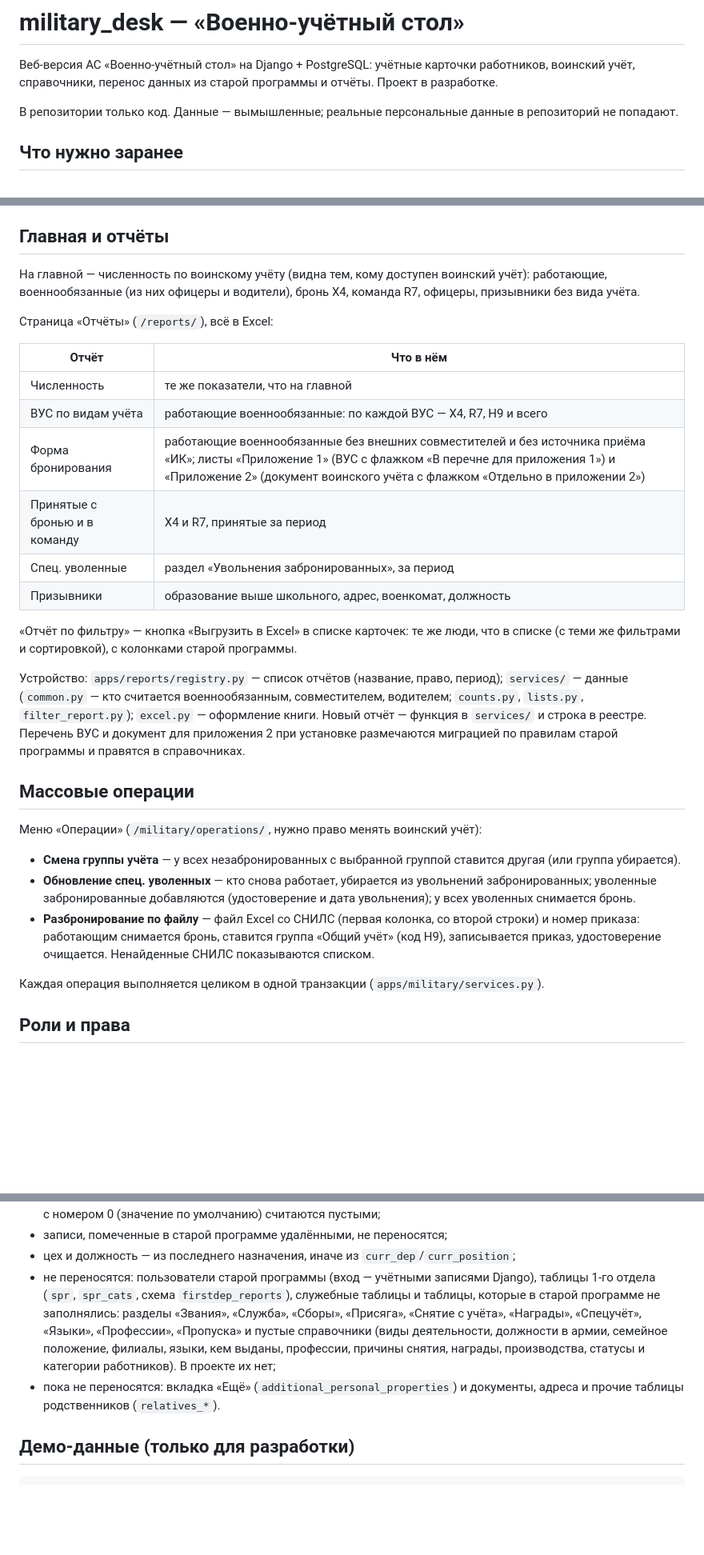
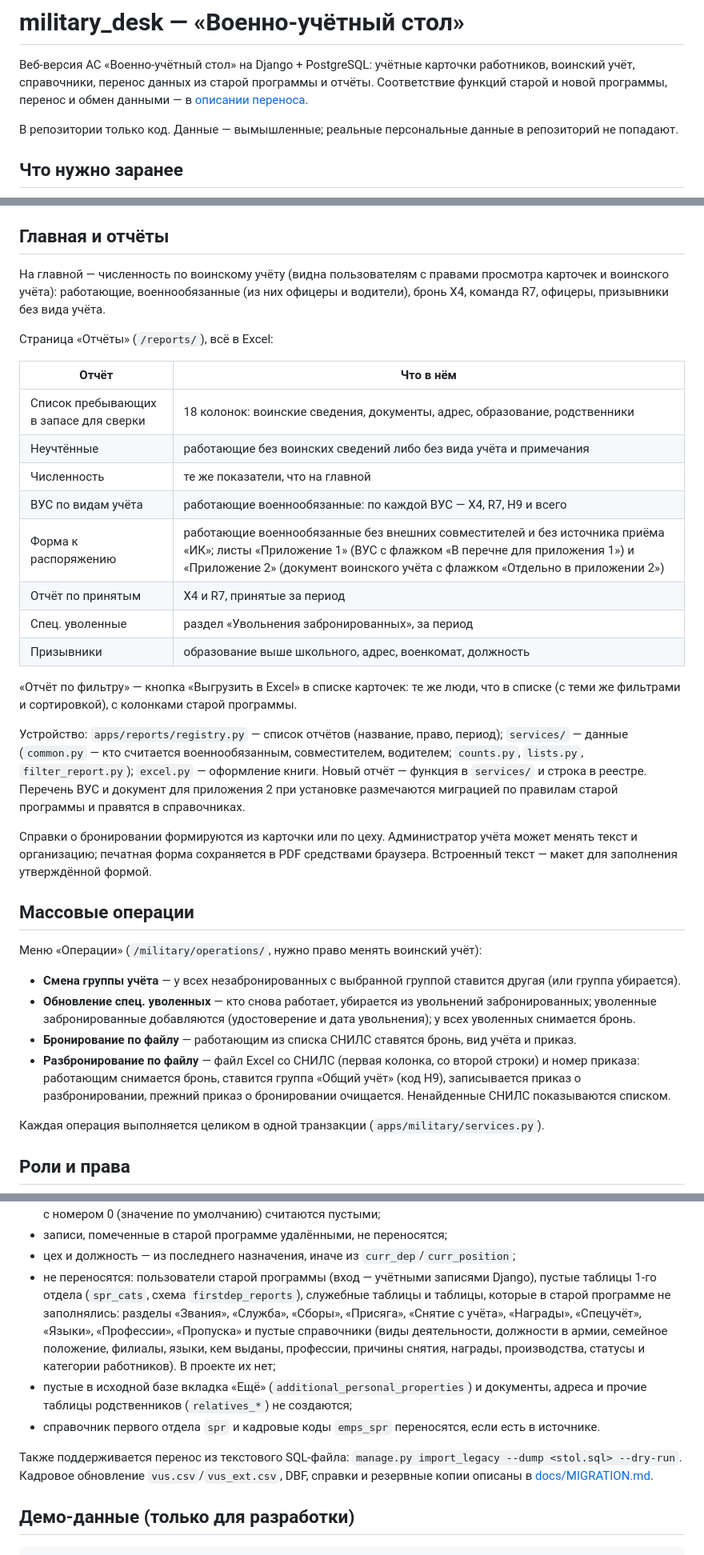
Before and after one commit to artinfly/military_desk, a Markdown page: README.md, 3 parts joined by grey strips. Shown at 80% size. GitHub-like rendering; blank space fills up the shorter version.

Commit message:
Описание переноса и соответствия функций старой программы

```diff
--- a/README.md
+++ b/README.md
@@ -2,7 +2,7 @@
 
 Веб-версия АС «Военно-учётный стол» на Django + PostgreSQL: учётные карточки
 работников, воинский учёт, справочники, перенос данных из старой программы и отчёты.
-Проект в разработке.
+Соответствие функций старой и новой программы, перенос и обмен данными — в [описании переноса](docs/MIGRATION.md).
 
 В репозитории только код. Данные — вымышленные; реальные персональные данные
 в репозиторий не попадают.
@@ -157,7 +156,7 @@ requirements.txt   библиотеки с точными версиями
 
 ## Главная и отчёты
 
-На главной — численность по воинскому учёту (видна тем, кому доступен воинский учёт):
+На главной — численность по воинскому учёту (видна пользователям с правами просмотра карточек и воинского учёта):
 работающие, военнообязанные (из них офицеры и водители), бронь X4, команда R7, офицеры,
 призывники без вида учёта.
 
@@ -165,10 +164,12 @@ requirements.txt   библиотеки с точными версиями
 
 | Отчёт | Что в нём |
 |---|---|
+| Список пребывающих в запасе для сверки | 18 колонок: воинские сведения, документы, адрес, образование, родственники |
+| Неучтённые | работающие без воинских сведений либо без вида учёта и примечания |
 | Численность | те же показатели, что на главной |
 | ВУС по видам учёта | работающие военнообязанные: по каждой ВУС — X4, R7, H9 и всего |
-| Форма бронирования | работающие военнообязанные без внешних совместителей и без источника приёма «ИК»; листы «Приложение 1» (ВУС с флажком «В перечне для приложения 1») и «Приложение 2» (документ воинского учёта с флажком «Отдельно в приложении 2») |
-| Принятые с бронью и в команду | X4 и R7, принятые за период |
+| Форма к распоряжению | работающие военнообязанные без внешних совместителей и без источника приёма «ИК»; листы «Приложение 1» (ВУС с флажком «В перечне для приложения 1») и «Приложение 2» (документ воинского учёта с флажком «Отдельно в приложении 2») |
+| Отчёт по принятым | X4 и R7, принятые за период |
 | Спец. уволенные | раздел «Увольнения забронированных», за период |
 | Призывники | образование выше школьного, адрес, военкомат, должность |
 
@@ -181,6 +182,8 @@ requirements.txt   библиотеки с точными версиями
 функция в `services/` и строка в реестре. Перечень ВУС и документ для приложения 2
 при установке размечаются миграцией по правилам старой программы и правятся в справочниках.
 
+Справки о бронировании формируются из карточки или по цеху. Администратор учёта может менять текст и организацию; печатная форма сохраняется в PDF средствами браузера. Встроенный текст — макет для заполнения утверждённой формой.
+
 ## Массовые операции
 
 Меню «Операции» (`/military/operations/`, нужно право менять воинский учёт):
@@ -190,9 +193,10 @@ requirements.txt   библиотеки с точными версиями
 - **Обновление спец. уволенных** — кто снова работает, убирается из увольнений
   забронированных; уволенные забронированные добавляются (удостоверение и дата
   увольнения); у всех уволенных снимается бронь.
+- **Бронирование по файлу** — работающим из списка СНИЛС ставятся бронь, вид учёта и приказ.
 - **Разбронирование по файлу** — файл Excel со СНИЛС (первая колонка, со второй строки)
   и номер приказа: работающим снимается бронь, ставится группа «Общий учёт» (код H9),
-  записывается приказ, удостоверение очищается. Ненайденные СНИЛС показываются списком.
+  записывается приказ о разбронировании, прежний приказ о бронировании очищается. Ненайденные СНИЛС показываются списком.
 
 Каждая операция выполняется целиком в одной транзакции (`apps/military/services.py`).
 
@@ -238,14 +242,18 @@ requirements.txt   библиотеки с точными версиями
 - записи, помеченные в старой программе удалёнными, не переносятся;
 - цех и должность — из последнего назначения, иначе из `curr_dep`/`curr_position`;
 - не переносятся: пользователи старой программы (вход — учётными записями Django),
-  таблицы 1-го отдела (`spr`, `spr_cats`, схема `firstdep_reports`), служебные таблицы
+  пустые таблицы 1-го отдела (`spr_cats`, схема `firstdep_reports`), служебные таблицы
   и таблицы, которые в старой программе не заполнялись: разделы «Звания», «Служба», «Сборы»,
   «Присяга», «Снятие с учёта», «Награды», «Спецучёт», «Языки», «Профессии», «Пропуска»
   и пустые справочники (виды деятельности, должности в армии, семейное положение, филиалы,
   языки, кем выданы, профессии, причины снятия, награды, производства, статусы и категории
   работников). В проекте их нет;
-- пока не переносятся: вкладка «Ещё» (`additional_personal_properties`) и документы,
-  адреса и прочие таблицы родственников (`relatives_*`).
+- пустые в исходной базе вкладка «Ещё» (`additional_personal_properties`) и документы,
+  адреса и прочие таблицы родственников (`relatives_*`) не создаются;
+- справочник первого отдела `spr` и кадровые коды `emps_spr` переносятся, если есть в источнике.
+
+Также поддерживается перенос из текстового SQL-файла: `manage.py import_legacy --dump <stol.sql> --dry-run`.
+Кадровое обновление `vus.csv`/`vus_ext.csv`, DBF, справки и резервные копии описаны в [docs/MIGRATION.md](docs/MIGRATION.md).
 
 ## Демо-данные (только для разработки)
 
```
Also changed, not shown: other parts of README.md (+1 -2 lines), docs/MIGRATION.md (added, +107 -0 lines).
